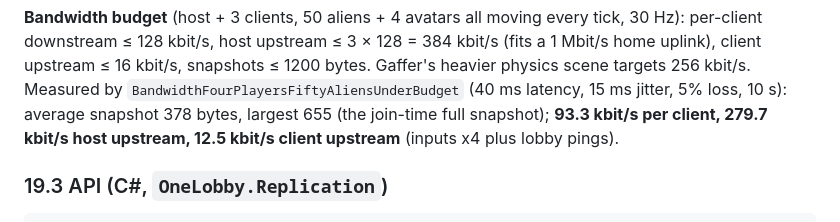
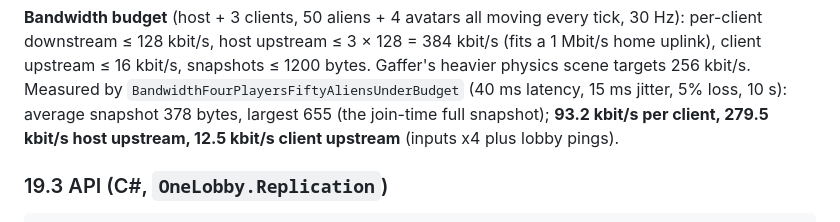
Before and after one commit to ParkerTonra/onelobby, a Markdown page: DESIGN.md, the part around the change. Rendered like a GitHub page.

Commit message:
DESIGN s.19: measured bandwidth from the final test run
Co-Authored-By: Claude Opus 5.5 <noreply@anthropic.com>

```diff
--- a/DESIGN.md
+++ b/DESIGN.md
@@ -745,7 +745,7 @@ bytes and no netcode. This layer is that netcode, written once and engine-agnost
 ≤ 128 kbit/s, host upstream ≤ 3 × 128 = 384 kbit/s (fits a 1 Mbit/s home uplink), client upstream ≤ 16 kbit/s, snapshots
 ≤ 1200 bytes. Gaffer's heavier physics scene targets 256 kbit/s. Measured by
 `BandwidthFourPlayersFiftyAliensUnderBudget` (40 ms latency, 15 ms jitter, 5% loss, 10 s): average snapshot 378 bytes,
-largest 655 (the join-time full snapshot); **93.3 kbit/s per client, 279.7 kbit/s host upstream, 12.5 kbit/s client
+largest 655 (the join-time full snapshot); **93.2 kbit/s per client, 279.5 kbit/s host upstream, 12.5 kbit/s client
 upstream** (inputs x4 plus lobby pings).
 
 ### 19.3 API (C#, `OneLobby.Replication`)
```
